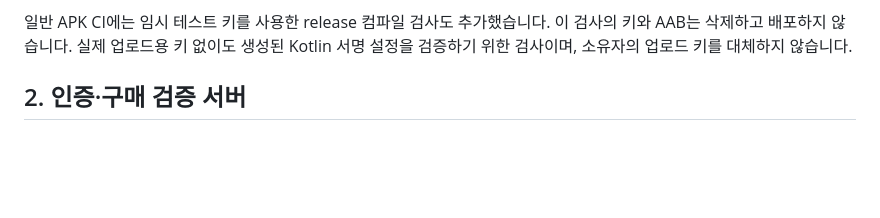
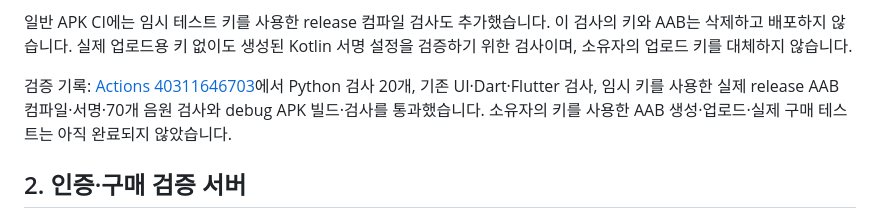
Before and after one commit to pjinh1229-code/soul-reader-, a Markdown page: docs/PLAY_BILLING_SETUP.md, the part around the change. Rendered like a GitHub page; blank space fills up the shorter version.

Commit message:
docs: record passing release signing build verification [skip ci]

```diff
--- a/docs/PLAY_BILLING_SETUP.md
+++ b/docs/PLAY_BILLING_SETUP.md
@@ -59,6 +59,8 @@ base64는 암호화가 아니므로 키와 동일하게 비공개로 취급합
 이 수동 AAB는 **결제 라이브러리와 패키지를 먼저 등록하기 위한 내부 테스트용 결제 준비 빌드**입니다. 상품·서버 주소·인증 세션을 미설정 상태로 두므로 구매가 비활성화되어 있습니다. 이 번들로 실제 결제 테스트를 완료했다고 안내하지 않습니다. 운영 결제용 빌드는 아래 서버·로그인 구현 이후 별도로 준비합니다.
 
 일반 APK CI에는 임시 테스트 키를 사용한 release 컴파일 검사도 추가했습니다. 이 검사의 키와 AAB는 삭제하고 배포하지 않습니다. 실제 업로드용 키 없이도 생성된 Kotlin 서명 설정을 검증하기 위한 검사이며, 소유자의 업로드 키를 대체하지 않습니다.
+
+검증 기록: [Actions 40311646703](https://github.com/pjinh1229-code/soul-reader-/actions/runs/40311646703)에서 Python 검사 20개, 기존 UI·Dart·Flutter 검사, 임시 키를 사용한 실제 release AAB 컴파일·서명·70개 음원 검사와 debug APK 빌드·검사를 통과했습니다. 소유자의 키를 사용한 AAB 생성·업로드·실제 구매 테스트는 아직 완료되지 않았습니다.
 
 ## 2. 인증·구매 검증 서버
 
```
